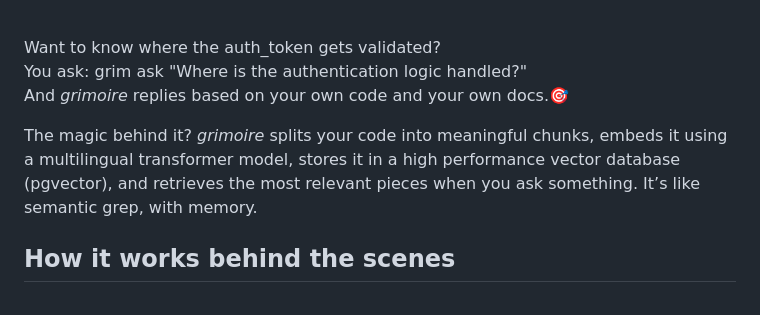
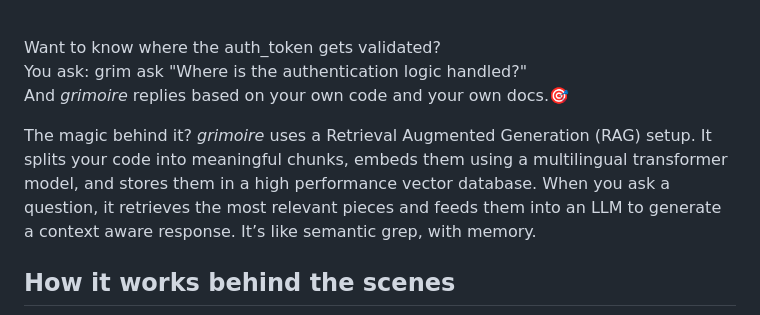
Before and after one commit to BDP25/grimoire, a Markdown page: blog.md, the part around one of its changes. GitHub-like rendering.

Commit message:
feat: add explanation of RAG to blog post

```diff
--- a/blog.md
+++ b/blog.md
@@ -20,7 +20,7 @@ You install it. You tell it which repositories to index. It reads your docs and
 You ask: grim ask "Where is the authentication logic handled?"
 <br>And *grimoire* replies based on your own code and your own docs.🎯<br>
 
-The magic behind it? *grimoire* splits your code into meaningful chunks, embeds it using a multilingual transformer model, stores it in a high performance vector database (pgvector), and retrieves the most relevant pieces when you ask something.
+The magic behind it? *grimoire* uses a Retrieval Augmented Generation (RAG) setup. It splits your code into meaningful chunks, embeds them using a multilingual transformer model, and stores them in a high performance vector database. When you ask a question, it retrieves the most relevant pieces and feeds them into an LLM to generate a context aware response.
 It’s like semantic grep, with memory.
 
 ## How it works behind the scenes
```
Also changed, not shown: other parts of blog.md (+1 -1 lines).
